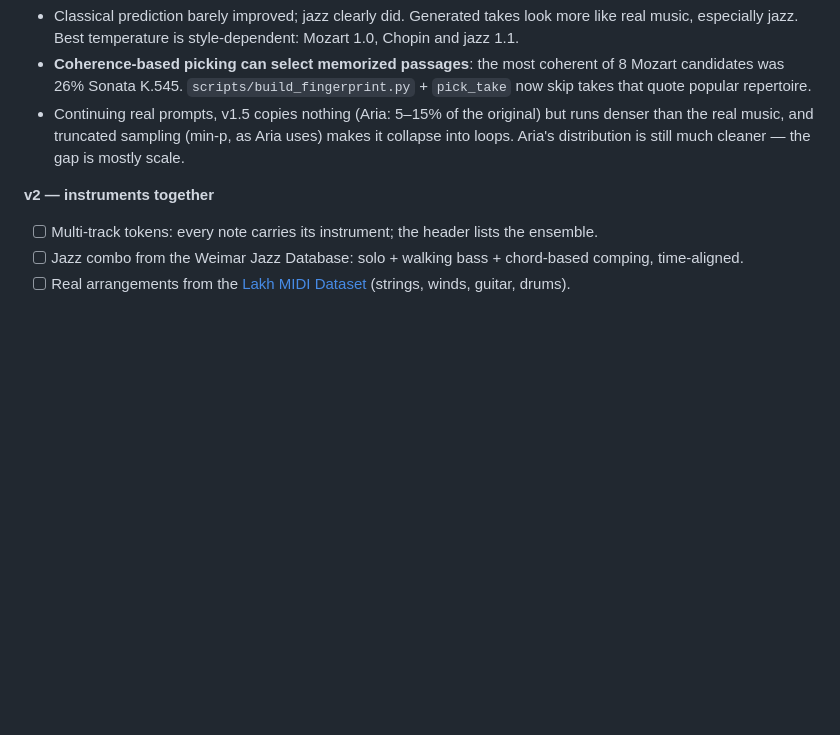
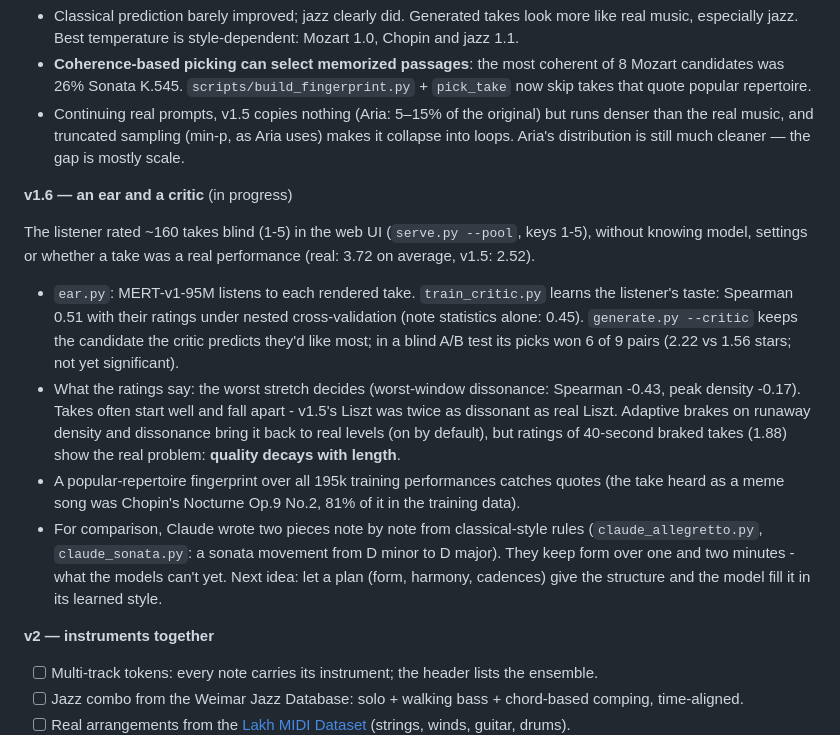
Before and after one commit to coden0th/OrchestraMaker, a Markdown page: README.md, the part around the change. Drawn GitHub-style; blank space fills up the shorter version.

Commit message:
README: v1.6 status - blind ratings, ear and critic, brakes, the length problem, Claude's pieces
Co-Authored-By: Claude Opus 5.5 <noreply@anthropic.com>

```diff
--- a/README.md
+++ b/README.md
@@ -156,6 +156,25 @@ Results:
   real music, and truncated sampling (min-p, as Aria uses) makes it collapse into loops. Aria's
   distribution is still much cleaner — the gap is mostly scale.
 
+**v1.6 — an ear and a critic** (in progress)
+
+The listener rated ~160 takes blind (1-5) in the web UI (`serve.py --pool`, keys 1-5), without knowing
+model, settings or whether a take was a real performance (real: 3.72 on average, v1.5: 2.52).
+- `ear.py`: MERT-v1-95M listens to each rendered take. `train_critic.py` learns the listener's taste:
+  Spearman 0.51 with their ratings under nested cross-validation (note statistics alone: 0.45).
+  `generate.py --critic` keeps the candidate the critic predicts they'd like most; in a blind A/B test
+  its picks won 6 of 9 pairs (2.22 vs 1.56 stars; not yet significant).
+- What the ratings say: the worst stretch decides (worst-window dissonance: Spearman -0.43, peak density
+  -0.17). Takes often start well and fall apart - v1.5's Liszt was twice as dissonant as real Liszt.
+  Adaptive brakes on runaway density and dissonance bring it back to real levels (on by default), but
+  ratings of 40-second braked takes (1.88) show the real problem: **quality decays with length**.
+- A popular-repertoire fingerprint over all 195k training performances catches quotes (the take heard
+  as a meme song was Chopin's Nocturne Op.9 No.2, 81% of it in the training data).
+- For comparison, Claude wrote two pieces note by note from classical-style rules (`claude_allegretto.py`,
+  `claude_sonata.py`: a sonata movement from D minor to D major). They keep form over one and two minutes -
+  what the models can't yet. Next idea: let a plan (form, harmony, cadences) give the structure and the
+  model fill it in its learned style.
+
 **v2 — instruments together**
 - [ ] Multi-track tokens: every note carries its instrument; the header lists the ensemble.
 - [ ] Jazz combo from the Weimar Jazz Database: solo + walking bass + chord-based comping, time-aligned.
```
